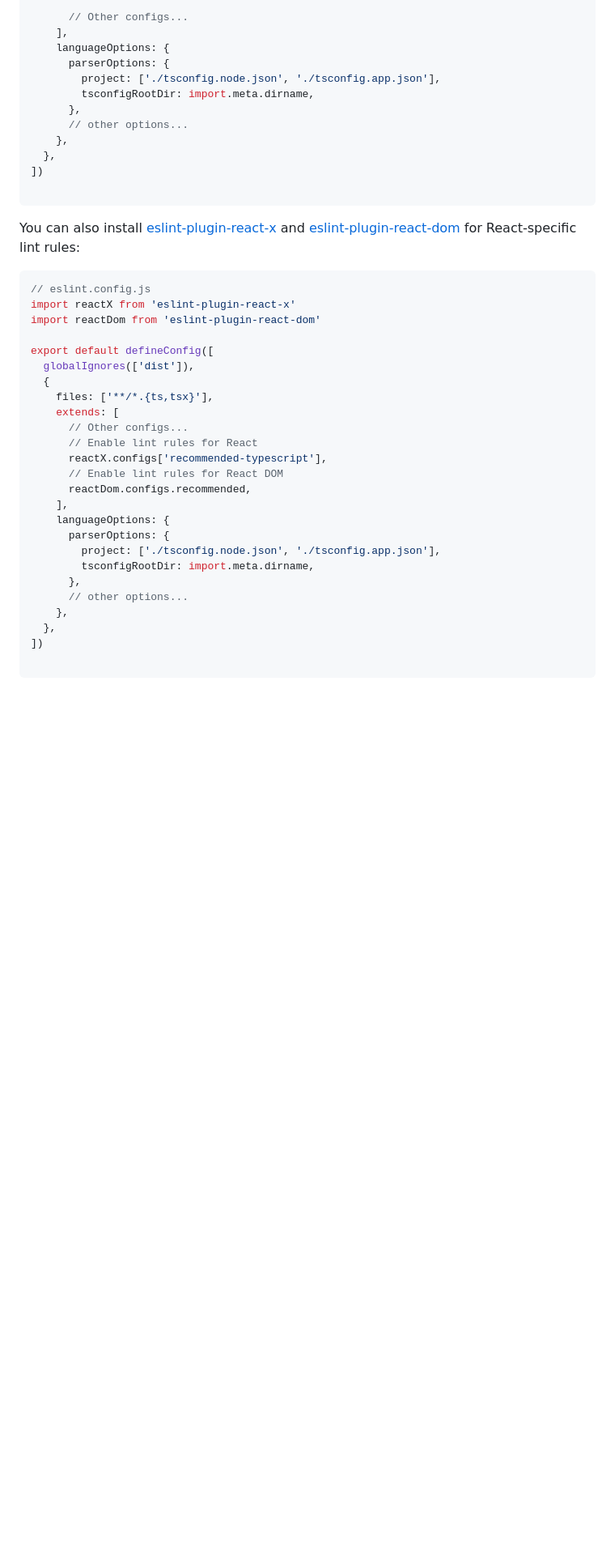
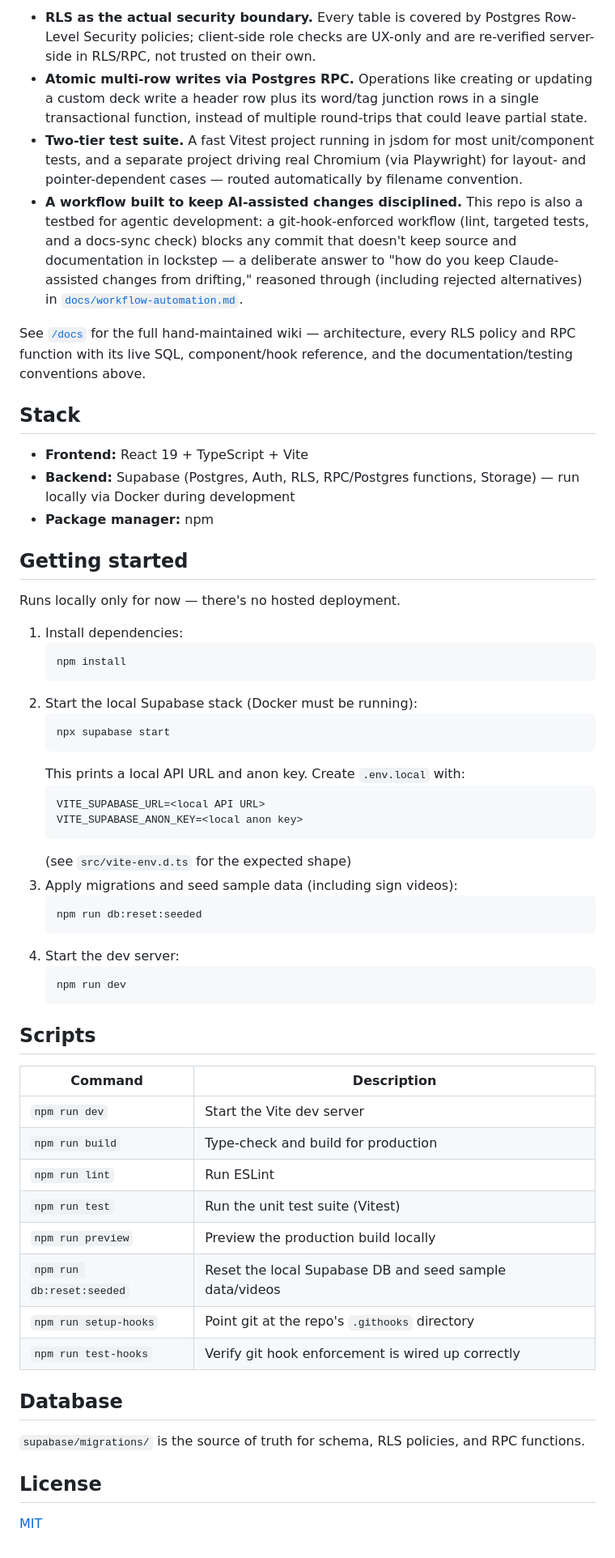
Before and after one commit to EmileG12/BSLFlash, a Markdown page: README.md, the part around one of its changes. Shown at 81% size. Drawn GitHub-style; blank space fills up the shorter version.

````diff
--- a/README.md
+++ b/README.md
@@ -32,44 +28,61 @@ export default defineConfig([
 
-      // Other configs...
-    ],
-    languageOptions: {
-      parserOptions: {
-        project: ['./tsconfig.node.json', './tsconfig.app.json'],
-        tsconfigRootDir: import.meta.dirname,
-      },
-      // other options...
-    },
-  },
-])
+- **RLS as the actual security boundary.** Every table is covered by Postgres Row-Level Security policies; client-side role checks are UX-only and are re-verified server-side in RLS/RPC, not trusted on their own.
+- **Atomic multi-row writes via Postgres RPC.** Operations like creating or updating a custom deck write a header row plus its word/tag junction rows in a single transactional function, instead of multiple round-trips that could leave partial state.
+- **Two-tier test suite.** A fast Vitest project running in jsdom for most unit/component tests, and a separate project driving real Chromium (via Playwright) for layout- and pointer-dependent cases — routed automatically by filename convention.
+- **A workflow built to keep AI-assisted changes disciplined.** This repo is also a testbed for agentic development: a git-hook-enforced workflow (lint, targeted tests, and a docs-sync check) blocks any commit that doesn't keep source and documentation in lockstep — a deliberate answer to "how do you keep Claude-assisted changes from drifting," reasoned through (including rejected alternatives) in [`docs/workflow-automation.md`](./docs/workflow-automation.md).
 
-```
+See [`/docs`](./docs/README.md) for the full hand-maintained wiki — architecture, every RLS policy and RPC function with its live SQL, component/hook reference, and the documentation/testing conventions above.
 
-You can also install [eslint-plugin-react-x](https://npmx.dev/package/eslint-plugin-react-x) and [eslint-plugin-react-dom](https://npmx.dev/package/eslint-plugin-react-dom) for React-specific lint rules:
+## Stack
 
-```js
-// eslint.config.js
-import reactX from 'eslint-plugin-react-x'
-import reactDom from 'eslint-plugin-react-dom'
+- **Frontend:** React 19 + TypeScript + Vite
+- **Backend:** Supabase (Postgres, Auth, RLS, RPC/Postgres functions, Storage) — run locally via Docker during development
+- **Package manager:** npm
 
-export default defineConfig([
-  globalIgnores(['dist']),
-  {
-    files: ['**/*.{ts,tsx}'],
-    extends: [
-      // Other configs...
-      // Enable lint rules for React
-      reactX.configs['recommended-typescript'],
-      // Enable lint rules for React DOM
-      reactDom.configs.recommended,
-    ],
-    languageOptions: {
-      parserOptions: {
-        project: ['./tsconfig.node.json', './tsconfig.app.json'],
-        tsconfigRootDir: import.meta.dirname,
-      },
-      // other options...
-    },
-  },
-])
+## Getting started
 
-```
+Runs locally only for now — there's no hosted deployment.
+
+1. Install dependencies:
+   ```
+   npm install
+   ```
+2. Start the local Supabase stack (Docker must be running):
+   ```
+   npx supabase start
+   ```
+   This prints a local API URL and anon key. Create `.env.local` with:
+   ```
+   VITE_SUPABASE_URL=<local API URL>
+   VITE_SUPABASE_ANON_KEY=<local anon key>
+   ```
+   (see `src/vite-env.d.ts` for the expected shape)
+3. Apply migrations and seed sample data (including sign videos):
+   ```
+   npm run db:reset:seeded
+   ```
+4. Start the dev server:
+   ```
+   npm run dev
+   ```
+
+## Scripts
+
+| Command | Description |
+| --- | --- |
+| `npm run dev` | Start the Vite dev server |
+| `npm run build` | Type-check and build for production |
+| `npm run lint` | Run ESLint |
+| `npm run test` | Run the unit test suite (Vitest) |
+| `npm run preview` | Preview the production build locally |
+| `npm run db:reset:seeded` | Reset the local Supabase DB and seed sample data/videos |
+| `npm run setup-hooks` | Point git at the repo's `.githooks` directory |
+| `npm run test-hooks` | Verify git hook enforcement is wired up correctly |
+
+## Database
+
+`supabase/migrations/` is the source of truth for schema, RLS policies, and RPC functions.
+
+## License
+
+[MIT](./LICENSE)
````
Also changed, not shown: other parts of README.md (+18 -22 lines), readme-assets/browse-decks.png (added), readme-assets/deck-selection.png (added), readme-assets/flashcard-round.png (added), 1 other file.
